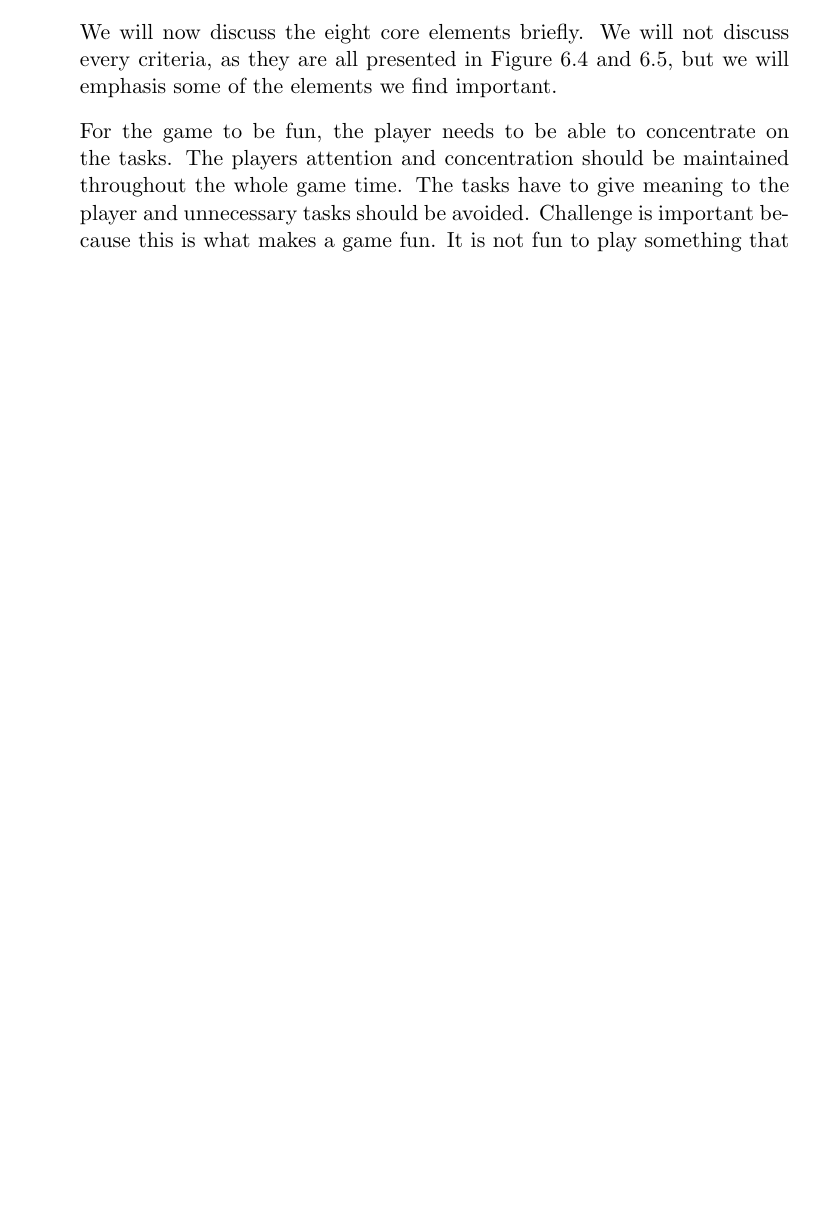
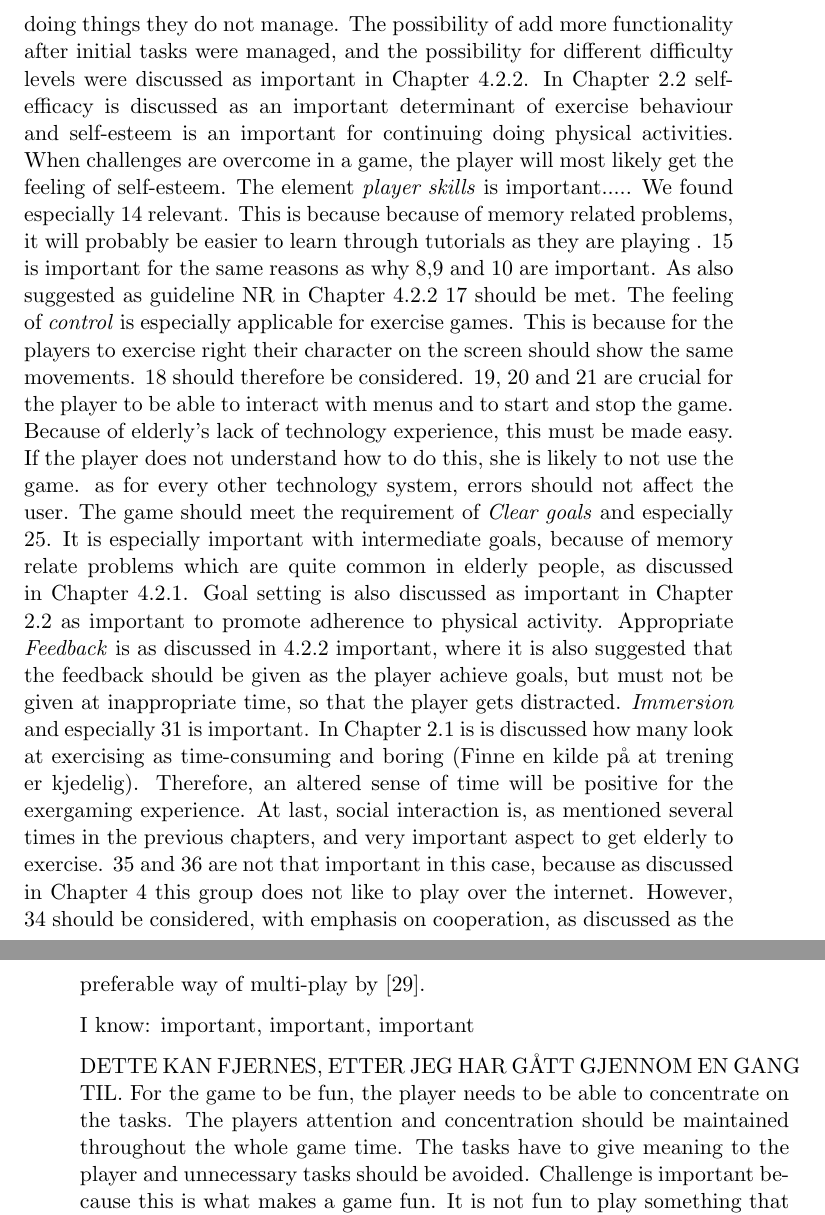
Before and after one commit to mathilwa/Master2013, a LaTeX thesis (report.tex, which reads usability.tex): part of page 84 of 232 before the commit and two parts of pages 85 and 86 of 234 after it, the two joined at a grey line, cut at the place of the change, the shorter picture padded with empty space. Compiled offline with pdfLaTeX.

Commit message:
skrevet om gameflow-modellen i usability  chap

```diff
--- a/usability.tex
+++ b/usability.tex
@@ -190,8 +190,13 @@ Sweetser and Wyeth discovered that many of the heuristics proposed in the litera
 \label{fig:gameflow2}
 \end{figure}
 
-We will now discuss the eight core elements briefly. We will not discuss every criteria, as they are all presented in Figure \ref{fig:gameflow1} and \ref{fig:gameflow2}, but we will emphasis some of the elements we find important.
+We find most of the guidelines listed in the model important for exercise games for elderly. We will emphasise some of the guidelines in this model, that we based on literature discussed in previous chapters feel are especially important for this user group.
 
+When exercising it is important to be concentrated on doing the tasks right (evt. en kilde her). Therefore, we evaluate guideline 3 to be important. In addition, guideline 4 and 6 are important, so that the player only will do meaningful tasks. Challenge is also important in games for elderly. This is a user group with with diversity. Many suffers from decline in.. Therefore, number 7 and are in particular important. In addition, 8, 9 and 10 are important, because if it does not appear new challenges  the game will be boring. This must happen at appropriate time, because people do not like doing things they do not manage. The possibility of add more functionality after initial tasks were managed, and the possibility for different difficulty levels were discussed as important in Chapter \ref{subsec:guidelines}. In Chapter \ref{sec:motivators} self-efficacy is discussed as an important determinant of exercise behaviour and self-esteem is an important for continuing doing physical activities. When challenges are overcome in a game, the player will most likely get the feeling of self-esteem. The element \emph{player skills} is important..... We found especially 14 relevant. This is because because of memory related problems, it will probably be easier to learn through tutorials as they are playing . 15 is important for the same reasons as why 8,9 and 10 are important. As also suggested as guideline NR in Chapter \ref{subsec:guidelines} 17 should be met. The feeling of \emph{control} is especially applicable for exercise games. This is because for the players to exercise right their character on the screen should show the same movements.  18 should therefore be considered. 19, 20 and 21 are crucial for the player to be able to interact with menus and to start and stop the game. Because of elderly's lack of technology experience, this must be made easy. If the player does not understand how to do this, she is likely to not use the game. as for every other technology system, errors should not affect the user. The game should meet the requirement of \emph{Clear goals} and especially 25. It is especially important with intermediate goals, because of memory relate problems which are quite common in elderly people, as discussed in Chapter \ref{subsec:characteristics}. Goal setting is also discussed as important in Chapter \ref{sec:motivators} as important to promote adherence to physical activity. Appropriate \emph{Feedback} is as discussed in \ref{subsec:guidelines} important, where it is also suggested that the feedback should be given as the player achieve goals, but must not be given at inappropriate time, so that the player gets distracted. \emph{Immersion} and especially 31 is important. In Chapter \ref{sec:barriers} is is discussed how many look at exercising as time-consuming and boring (Finne en kilde på at trening er kjedelig). Therefore, an altered sense of time will be positive for the exergaming experience. At last, social interaction is, as mentioned several times in the previous chapters, and very important aspect to get elderly to exercise. 35 and 36 are not that important in this case, because as discussed in Chapter \ref{chap:exforseniors} this group does not like to play over the internet. However, 34 should be considered, with emphasis on cooperation, as discussed as the preferable way of multi-play by \cite{Gajadhar}.
+
+I know: important, important, important
+
+DETTE KAN FJERNES, ETTER JEG HAR GÅTT GJENNOM EN GANG TIL.
 For the game to be fun, the player needs to be able to concentrate on the tasks. The players attention and concentration should be maintained throughout the whole game time. The tasks have to give meaning to the player and unnecessary tasks should be avoided. Challenge is important because this is what makes a game fun. It is not fun to play something that is too easy, and it is definitely not fun to play something that the player is not able to do. Therefore, it is important that the challenge match the players' skill level. This can be done by providing the possibility to vary difficulty level and pace. Commonly it is very satisfactory to overcome hard challenges. The game should start out at an easy level, and then increase in difficulty as the player plays along. The game should also have different possibilities for the player to develop new skills. The way in which the player learn how to play the game is also important and should be provided in an interesting way. Learning the game should also be a part of the fun. A common method, is to learn as the player plays. It is important to reward the players appropriately as they accomplish challenges.  Games should be self-explanatory, and not require any long manuals to be read before playing. The player needs to feel that they have control over the actions they are performing in the game. The player should also be in control when to start, stop and save the game. Different actions that can be done, as well as the choices in the menu, should be intuitive and easy to understand. The players different actions, should have an impact on the game play. It is important to give the player freedom, including giving the player options, multiple ways to go, and multiple ways to win a game. The game should have clear goals, and the player should be aware of them at appropriate times. The game should have one main goal, but also multiple goals at different levels. Feedback should be provided at appropriate times. This feedback should say something about their progress, scores, and encouraging messages. The game should capture the player so that the player is really involved in the game. Audio and the game story are important to gain immersion. Another important aspect to consider with video games is social interaction. In \cite{sweetser} they discuss how social interaction is not a flow element, and how it can interrupt immersion. This is because real people can get the players "back in the real world". However, it is seen as a very important aspect, as many people play games for social interaction \cite{sweetser}.
 
 The model was tested on two strategy games "World of Warcraft" and "Lords of EverQuest", and it was found that not all criteria were applicable to strategy games, suggesting that different criteria suite different genres. Some of the criteria would also need to involve the player to evaluate, for example when deciding if a game suits different skill levels. However, the paper suggest that the "GameFlow" model can be used as guidelines for an expert review, or as suggested by Desurvire et al., guidelines in an early phase \cite{sweetser} \cite{desurvire}.
```
Also changed, not shown: gamesforelderly.tex (+1 -0 lines), usability.tex (2 more changed lines).
